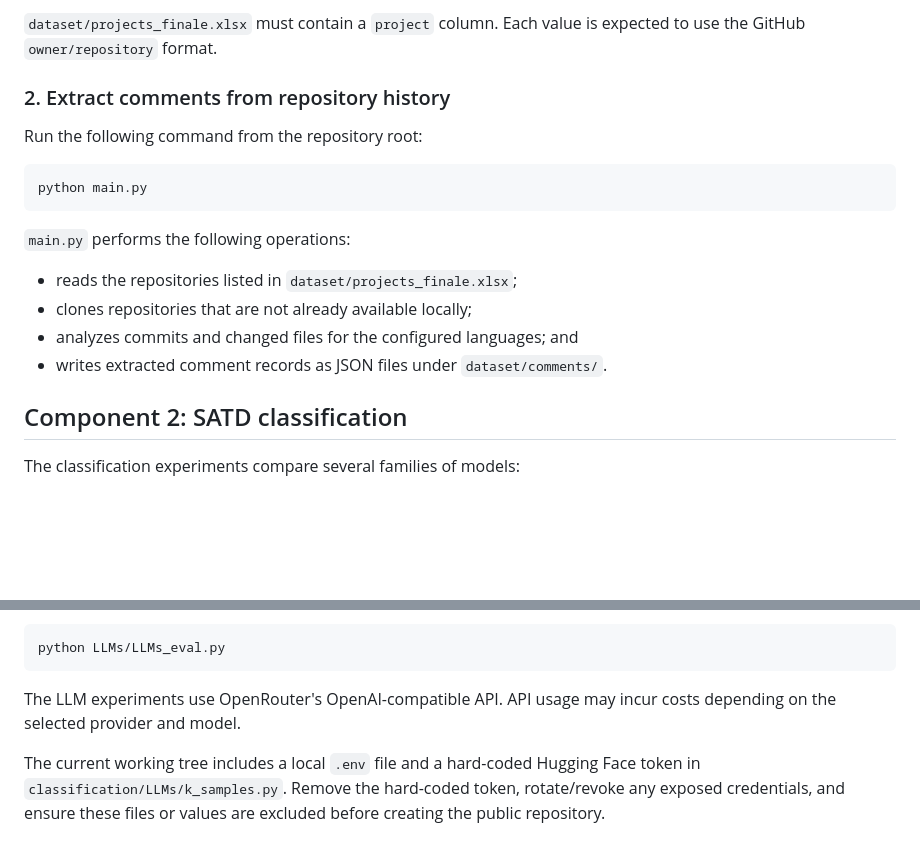
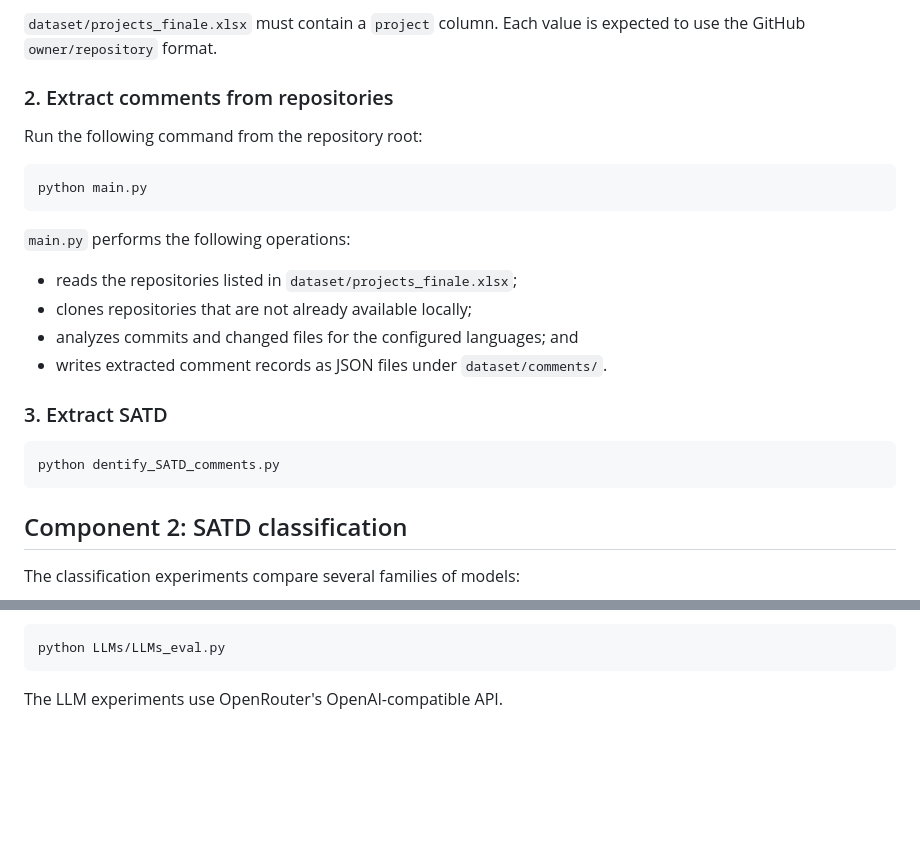
Before and after one commit to stilab-ets/SATDMicroservice, a Markdown page: README.md, 2 parts joined by grey strips. GitHub-like rendering; blank space fills up the shorter version.

Commit message:
Initial commit: SATD extraction and classification

````diff
--- a/README.md
+++ b/README.md
@@ -48,7 +48,7 @@ The default configuration is stored in `conf/conf.yml`:
 
 `dataset/projects_finale.xlsx` must contain a `project` column. Each value is expected to use the GitHub `owner/repository` format.
 
-### 2. Extract comments from repository history
+### 2. Extract comments from repositories
 
 Run the following command from the repository root:
 
@@ -63,6 +63,11 @@ python main.py
 - analyzes commits and changed files for the configured languages; and
 - writes extracted comment records as JSON files under `dataset/comments/`.
 
+### 3. Extract SATD
+
+```bash
+python dentify_SATD_comments.py
+```
 
 ## Component 2: SATD classification
 
@@ -90,6 +95,4 @@ Then run from `classification/`:
 python LLMs/LLMs_eval.py
 ```
 
-The LLM experiments use OpenRouter's OpenAI-compatible API. API usage may incur costs depending on the selected provider and model.
-
-The current working tree includes a local `.env` file and a hard-coded Hugging Face token in `classification/LLMs/k_samples.py`. Remove the hard-coded token, rotate/revoke any exposed credentials, and ensure these files or values are excluded before creating the public repository.
+The LLM experiments use OpenRouter's OpenAI-compatible API.
````
